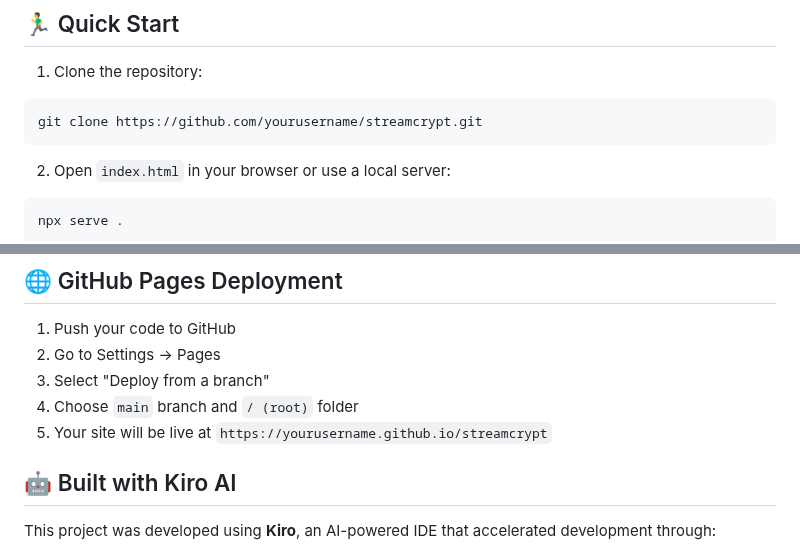
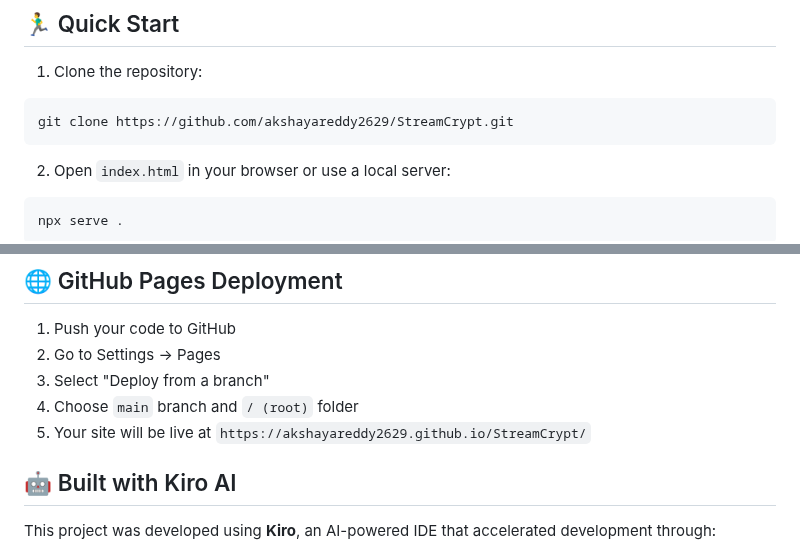
Before and after one commit to akshayareddy2629/StreamCrypt, a Markdown page: README.md, 2 parts joined by grey strips. GitHub-like rendering.

````diff
--- a/README.md
+++ b/README.md
@@ -51,7 +51,7 @@ A stunning analytics dashboard exploring the unexpected correlation between Netf
 1. Clone the repository:
 
 ```bash
-git clone https://github.com/yourusername/streamcrypt.git
+git clone https://github.com/akshayareddy2629/StreamCrypt.git
 ```
 
 2. Open `index.html` in your browser or use a local server:
@@ -82,7 +82,7 @@ streamcrypt/
 2. Go to Settings → Pages
 3. Select "Deploy from a branch"
 4. Choose `main` branch and `/ (root)` folder
-5. Your site will be live at `https://yourusername.github.io/streamcrypt`
+5. Your site will be live at `https://akshayareddy2629.github.io/StreamCrypt/`
 
 ## 🤖 Built with Kiro AI
 
````
Also changed, not shown: other parts of README.md (+1 -1 lines).
